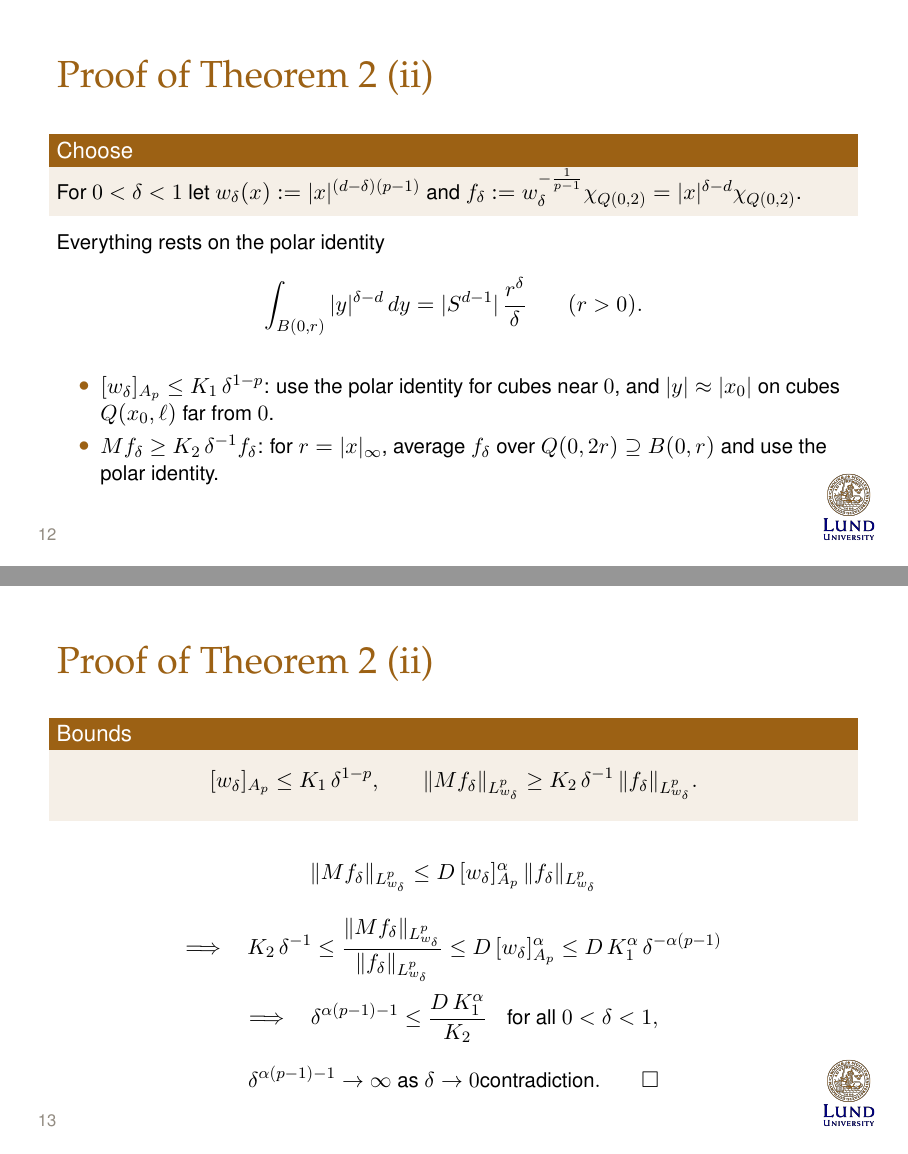
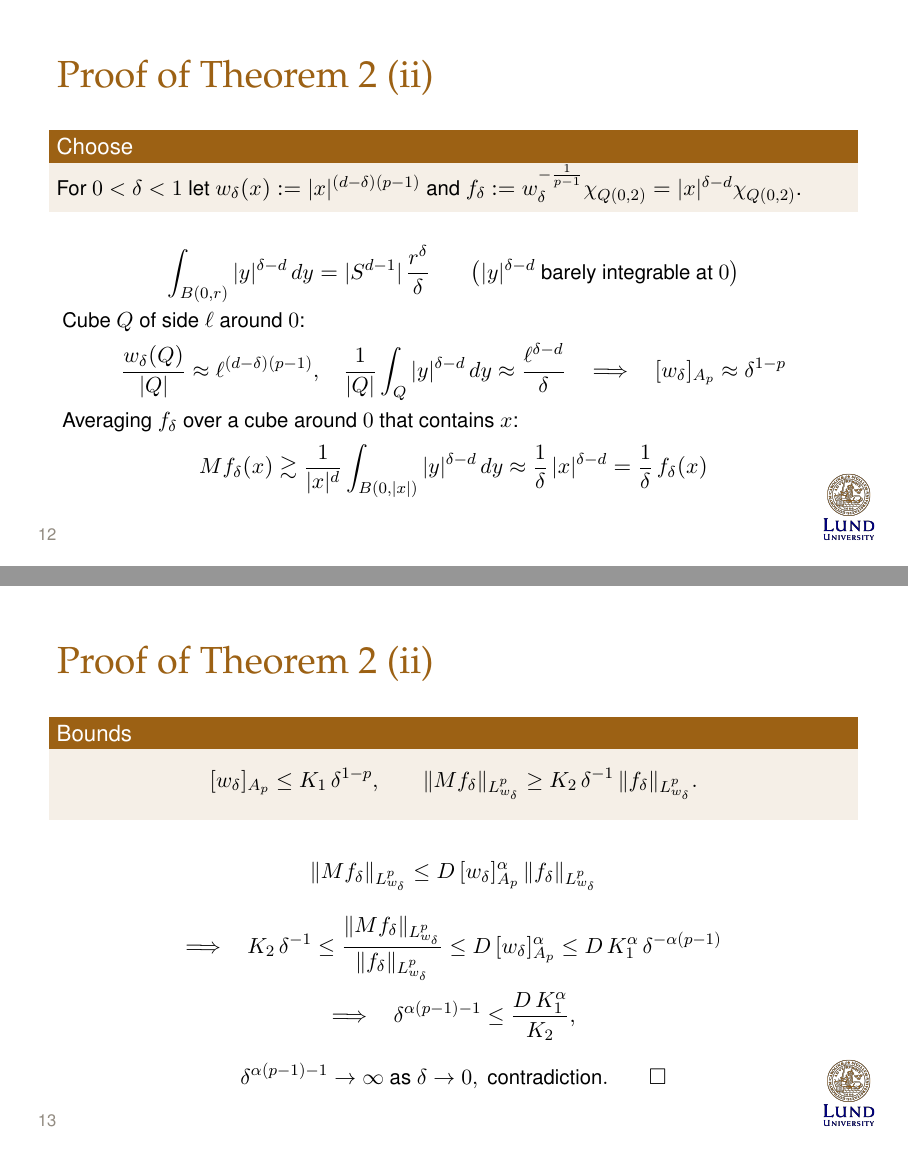
Before and after one commit to gilbertbrandow/MATP32, LaTeX slides (project/presentation/presentation.tex): pages 31 and 36 of 37, joined at a grey line. Compiled offline with pdfLaTeX.

Commit message:
Completed first draft of the slides

```diff
--- a/project/presentation/presentation.tex
+++ b/project/presentation/presentation.tex
@@ -281,14 +281,23 @@ For $0 < \delta < 1$ let $w_\delta(x) := |x|^{(d-\delta)(p-1)}$ and $f_\delta :=
 \end{block}
 
 \only<2->{%
-\uncover<3->{Everything rests on the polar identity
+\uncover<3->{%
 \[
-  \int_{B(0,r)} |y|^{\delta-d}\,dy = |S^{d-1}|\, \frac{r^\delta}{\delta} \qquad (r > 0).
+  \int_{B(0,r)} |y|^{\delta-d}\,dy = |S^{d-1}|\, \frac{r^\delta}{\delta}
+  \qquad \big(|y|^{\delta-d} \text{ barely integrable at } 0\big)
 \]}
-\begin{itemize}
-  \item<4-> $[w_\delta]_{A_p} \le K_1\, \delta^{1-p}$: use the polar identity for cubes near $0$, and $|y| \approx |x_0|$ on cubes $Q(x_0,\ell)$ far from $0$.
-  \item<5-> $Mf_\delta \ge K_2\, \delta^{-1} f_\delta$: for $r = |x|_\infty$, average $f_\delta$ over $Q(0,2r) \supseteq B(0,r)$ and use the polar identity.
-\end{itemize}}
+\uncover<4->{%
+Cube $Q$ of side $\ell$ around $0$:
+\[
+  \frac{w_\delta(Q)}{|Q|} \approx \ell^{(d-\delta)(p-1)}, \quad
+  \frac{1}{|Q|}\int_Q |y|^{\delta-d}\,dy \approx \frac{\ell^{\delta-d}}{\delta}
+  \quad\Longrightarrow\quad [w_\delta]_{A_p} \approx \delta^{1-p}
+\]}
+\uncover<5->{%
+Averaging $f_\delta$ over a cube around $0$ that contains $x$:
+\[
+  Mf_\delta(x) \gtrsim \frac{1}{|x|^d} \int_{B(0,|x|)} |y|^{\delta-d}\,dy \approx \frac{1}{\delta}\, |x|^{\delta-d} = \frac{1}{\delta}\, f_\delta(x)
+\]}}
 \end{frame}
 
 %%%%%%%%%%%%%%%
@@ -314,7 +323,7 @@ For $0 < \delta < 1$ let $w_\delta(x) := |x|^{(d-\delta)(p-1)}$ and $f_\delta :=
 \]
 \pause
 \[
-  \delta^{\alpha(p-1) - 1} \to \infty \text{ as } \delta \to 0 \text{contradiction}. \qquad \square
+  \delta^{\alpha(p-1) - 1} \to \infty \text{ as } \delta \to 0, \text{ contradiction}. \qquad \square
 \]
 \end{frame}
 
```
Also changed, not shown: project/presentation/pdf/presentation.pdf, project/presentation/presentation.tex (2 more changed lines).
